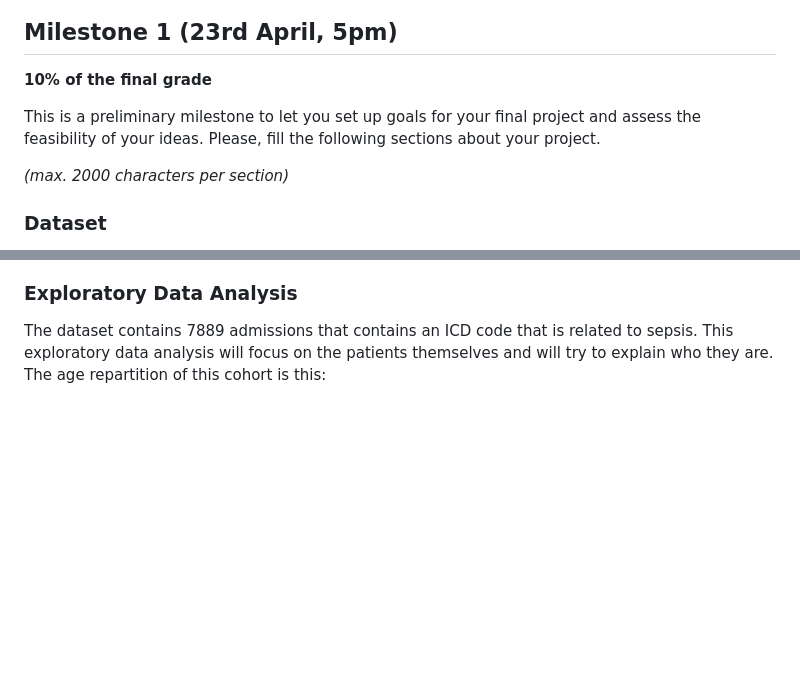
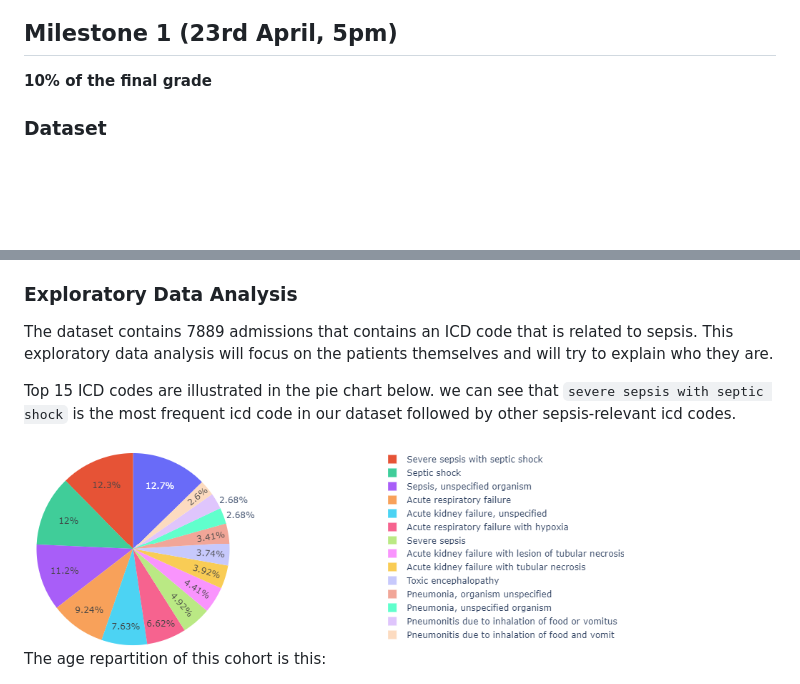
Before and after one commit to com-480-data-visualization/project-2023-mimic, a Markdown page: README.md, 2 parts joined by grey strips. Drawn GitHub-style; pictures changed too: resources/images/icd_pie.png (added); blank space fills up the shorter version.

Commit message:
update M1

```diff
--- a/README.md
+++ b/README.md
@@ -12,10 +12,6 @@
 
 **10% of the final grade**
 
-This is a preliminary milestone to let you set up goals for your final project and assess the feasibility of your ideas.
-Please, fill the following sections about your project.
-
-*(max. 2000 characters per section)*
 
 ### Dataset
 
@@ -43,6 +39,12 @@ Based on our literature review, we have identified several components that we pl
 ### Exploratory Data Analysis
 
 The dataset contains 7889 admissions that contains an ICD code that is related to sepsis. This exploratory data analysis will focus on the patients themselves and will try to explain who they are.
+
+Top 15 ICD codes are illustrated in the pie chart below. we can see that `severe sepsis with septic shock` is the most frequent icd code in our dataset followed by other sepsis-relevant icd codes.
+
+<img src="resources/images/icd_pie.png" alt="outcome" width="80%" height="80%" title = "outcome">
+
+
 The age repartition of this cohort is this:
 
 <img src="resources/images/age.png" alt="age" width="80%" height="80%" title = "age">
```
Also changed, not shown: other parts of README.md (+1 -1 lines).
